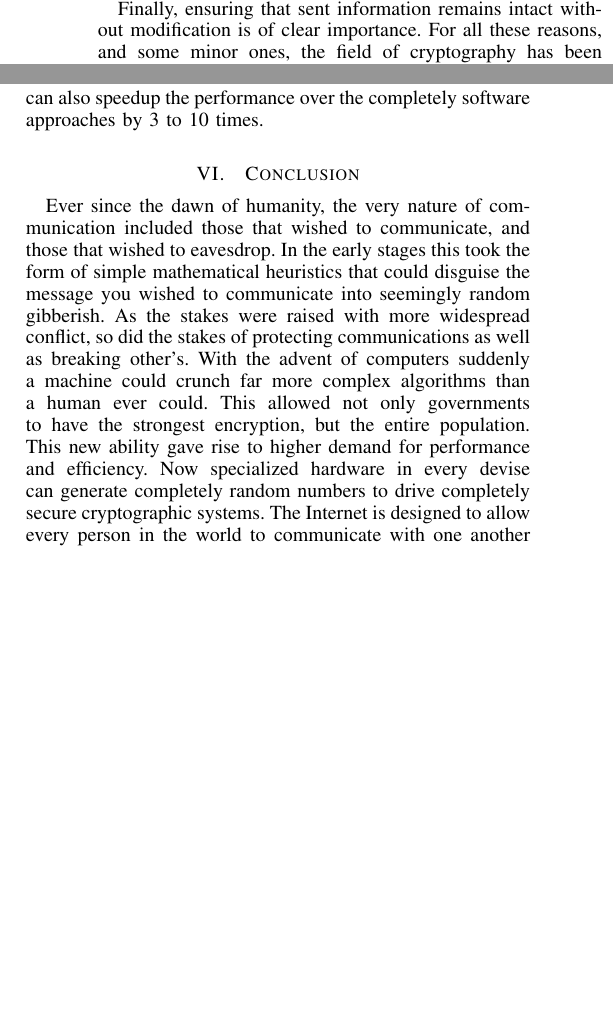
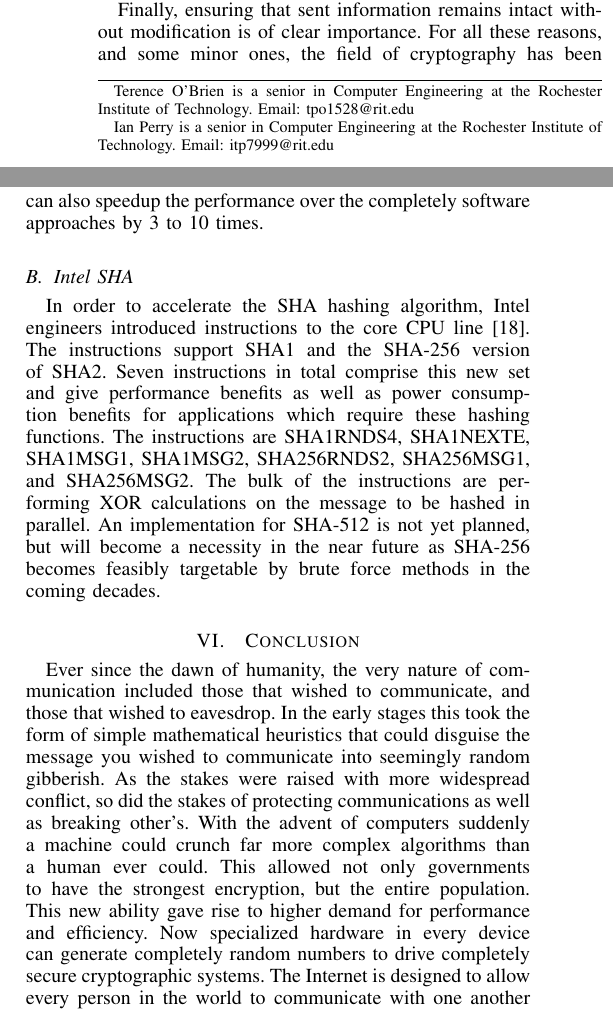
Before and after one commit to r0ot/Comp-Arch-Crypto-Project, a LaTeX paper (CryptoPaper.tex): two parts of the columns of pages 1 and 6 of 7, joined at a grey line, cut so that both start at the same text, the shorter picture padded with empty space. Compiled offline with pdfLaTeX.

Commit message:
Last changes for real

```diff
--- a/CryptoPaper.tex
+++ b/CryptoPaper.tex
@@ -349,7 +349,9 @@
 
 
 \author{Terence O'Brien,
-        Ian Perry}
+        Ian Perry
+\thanks{Terence O'Brien is a senior in Computer Engineering at the Rochester Institute of Technology. Email: tpo1528@rit.edu}%
+\thanks{Ian Perry is a senior in Computer Engineering at the Rochester Institute of Technology. Email: itp7999@rit.edu }}
 
 % note the % following the last \IEEEmembership and also \thanks -
 % these prevent an unwanted space from occurring between the last author name
@@ -606,6 +608,10 @@ The need for physical security and hardware acceleration have been combined into
 
 In 2010 Intel introduced AES-NI into the Intel Core processor family \cite{AES1} \cite{AES2}.  AES-NI stands for Advanced Encryption Standard - New Instructions.  These six new instructions were implemented in hardware such that they accelerated the more compute intensive steps of AES.  Two of these instructions aided in the acceleration of encrypting, two helped decrypting, and the last two improved the generation of keys.  These instructions don't just improve performance, they improve security as well.  By not requiring software writers to implement the key stages of AES, small security flaws can't be introduced into the system due to incorrect implementations.  Software implementations using tables also sometimes fall victim to major timing and cache-based attacks because a lot of the data needed to run the algorithms is available in software and can be accessed maliciously.  Having AES run completely in hardware defeats these vulnerabilities. These new instructions can also speedup the performance over the completely software approaches by 3 to 10 times.
 
+\subsection{Intel SHA}
+
+In order to accelerate the SHA hashing algorithm, Intel engineers introduced instructions to the core CPU line \cite{intelSHA}.  The instructions support SHA1 and the SHA-256 version of SHA2.  Seven instructions in total comprise this new set and give performance benefits as well as power consumption benefits for applications which require these hashing functions.  The instructions are SHA1RNDS4, SHA1NEXTE, SHA1MSG1, SHA1MSG2, SHA256RNDS2, SHA256MSG1, and SHA256MSG2.  The bulk of the instructions are performing XOR calculations on the message to be hashed in parallel.  An implementation for SHA-512 is not yet planned, but will become a necessity in the near future as SHA-256 becomes feasibly targetable by brute force methods in the coming decades.
+
 
 % An example of a floating figure using the graphicx package.
 % Note that \label must occur AFTER (or within) \caption.
@@ -705,7 +711,7 @@ In 2010 Intel introduced AES-NI into the Intel Core processor family \cite{AES1}
 
 
 \section{Conclusion}
-Ever since the dawn of humanity, the very nature of communication included those that wished to communicate, and those that wished to eavesdrop.  In the early stages this took the form of simple mathematical heuristics that could disguise the message you wished to communicate into seemingly random gibberish.  As the stakes were raised with more widespread conflict, so did the stakes of protecting communications as well as breaking other's.  With the advent of computers suddenly a machine could crunch far more complex algorithms than a human ever could.  This allowed not only governments to have the strongest encryption, but the entire population.  This new ability gave rise to higher demand for performance and efficiency.  Now specialized hardware in every devise can generate completely random numbers to drive completely secure cryptographic systems.  The Internet is designed to allow every person in the world to communicate with one another and cryptography is designed to protect that communication.
+Ever since the dawn of humanity, the very nature of communication included those that wished to communicate, and those that wished to eavesdrop.  In the early stages this took the form of simple mathematical heuristics that could disguise the message you wished to communicate into seemingly random gibberish.  As the stakes were raised with more widespread conflict, so did the stakes of protecting communications as well as breaking other's.  With the advent of computers suddenly a machine could crunch far more complex algorithms than a human ever could.  This allowed not only governments to have the strongest encryption, but the entire population.  This new ability gave rise to higher demand for performance and efficiency.  Now specialized hardware in every device can generate completely random numbers to drive completely secure cryptographic systems.  The Internet is designed to allow every person in the world to communicate with one another and cryptography is designed to protect that communication.
 
 
 
```
Also changed, not shown: CryptoPaper.tex (9 more changed lines).
